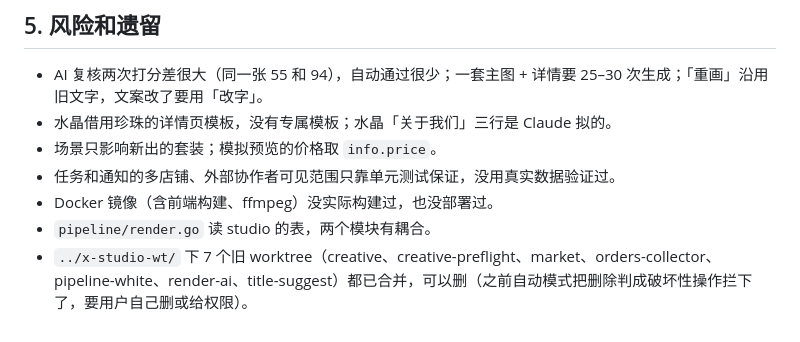
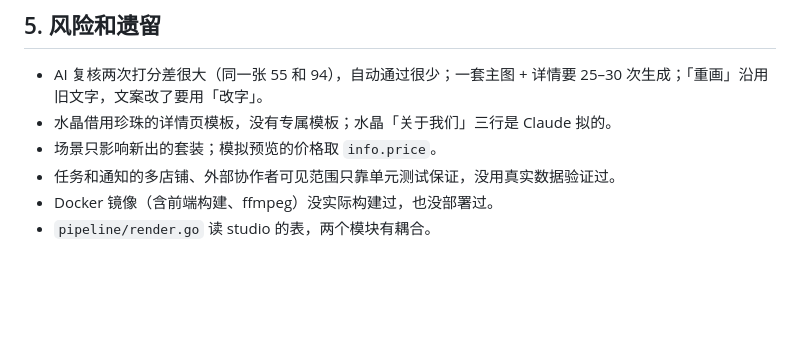
Before and after one commit to j0x3n/x-studio, a Markdown page: 交接说明.md, the part around the change. Drawn GitHub-style; blank space fills up the shorter version.

Commit message:
交接说明：旧 worktree 已删
Co-Authored-By: Claude Opus 5.5 <noreply@anthropic.com>

```diff
--- a/交接说明.md
+++ b/交接说明.md
@@ -48,4 +48,3 @@
 - 任务和通知的多店铺、外部协作者可见范围只靠单元测试保证，没用真实数据验证过。
 - Docker 镜像（含前端构建、ffmpeg）没实际构建过，也没部署过。
 - `pipeline/render.go` 读 studio 的表，两个模块有耦合。
-- `../x-studio-wt/` 下 7 个旧 worktree（creative、creative-preflight、market、orders-collector、pipeline-white、render-ai、title-suggest）都已合并，可以删（之前自动模式把删除判成破坏性操作拦下了，要用户自己删或给权限）。
```
